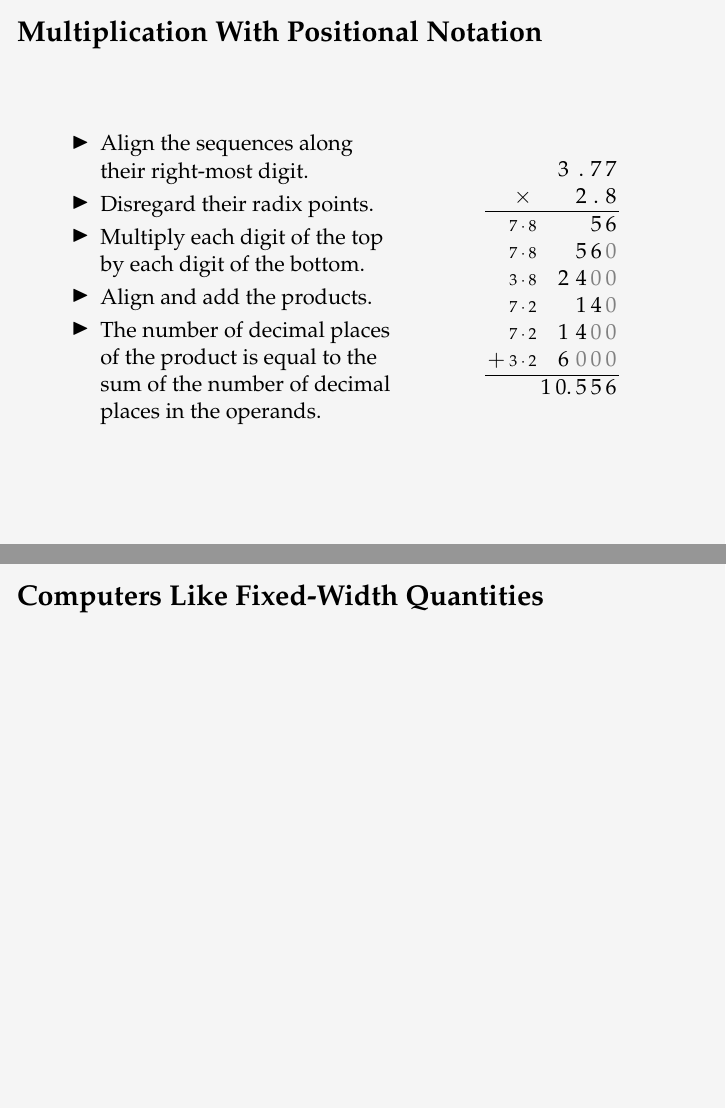
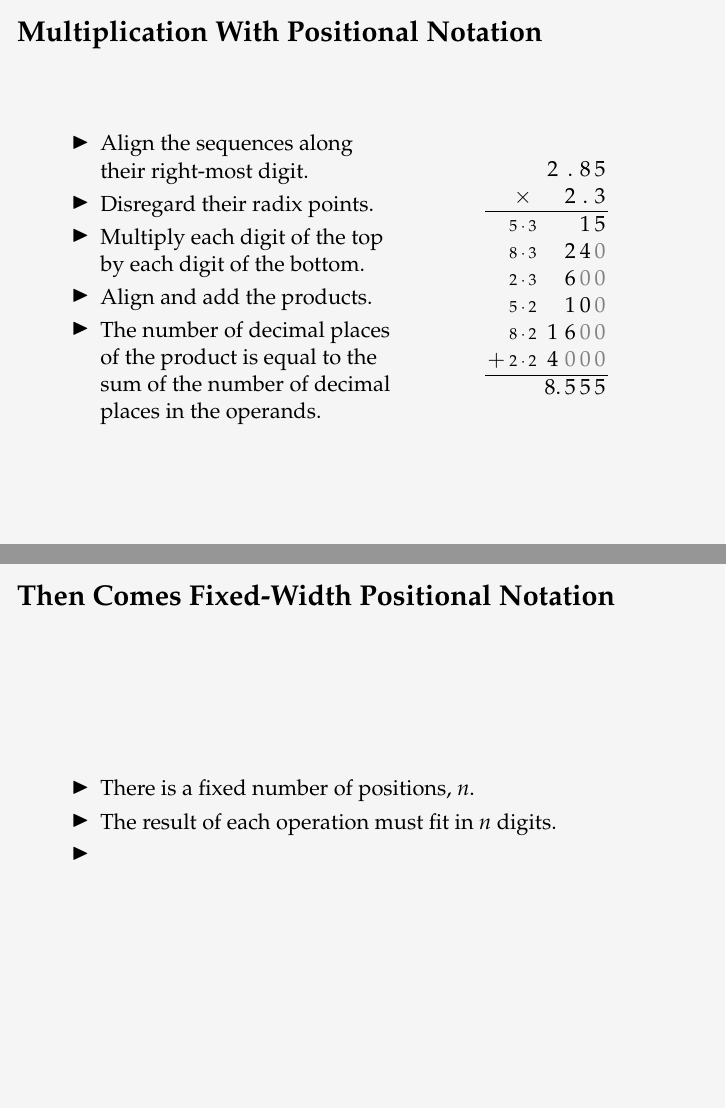
Before and after one commit to oleks/IUP-2017-09, LaTeX slides (lecture/master.tex, which reads lecture/fixed-width.tex, lecture/positional-notation.tex): pages 10 and 11 of 16, joined at a grey line. Compiled offline with pdfLaTeX.

Commit message:
Working on the slides

```diff
--- a/lecture/fixed-width.tex
+++ b/lecture/fixed-width.tex
@@ -1,5 +1,15 @@
 \begin{frame}
 
-\frametitle{Computers Like Fixed-Width Quantities}
+\frametitle{Then Comes Fixed-Width Positional Notation}
+
+\begin{itemize}
+
+\item There is a fixed number of positions, $n$.
+
+\item The result of each operation must fit in $n$ digits.
+
+\item
+
+\end{itemize}
 
 \end{frame}
--- a/lecture/positional-notation.tex
+++ b/lecture/positional-notation.tex
@@ -169,16 +169,16 @@ the number of decimal \\ places in the operands.
 
 {\setlength{\tabcolsep}{1pt}
 \begin{tabular}{ccccccc}
-&          && $3$ & $.$ & $7$ & $7$  \\
-&$\times$  && &   $2$ & $.$ & $8$  \\ \hline
-&{\scriptsize $7\cdot 8$} && & & $5$ & $6$ \\
-&{\scriptsize $7\cdot 8$} && & $5$ & $6$ & ${\color{gray}0}$ \\
-&{\scriptsize $3\cdot 8$} && $2$ & $4$ & ${\color{gray}0}$ & ${\color{gray}0}$ \\
-&{\scriptsize $7\cdot 2$} && & $1$ & $4$ & ${\color{gray}0}$ \\\
-&{\scriptsize $7\cdot 2$} && $1$ & $4$ & ${\color{gray}0}$ & ${\color{gray}0}$ \\
-$+$ &{\scriptsize $3\cdot 2$} && $6$ & ${\color{gray}0}$ & ${\color{gray}0}$ & ${\color{gray}0}$ \\
+&          && $2$ & $.$ & $8$ & $5$  \\
+&$\times$  && &   $2$ & $.$ & $3$  \\ \hline
+&{\scriptsize $5\cdot 3$} && & & $1$ & $5$ \\
+&{\scriptsize $8\cdot 3$} && & $2$ & $4$ & ${\color{gray}0}$ \\
+&{\scriptsize $2\cdot 3$} && & $6$ & ${\color{gray}0}$ & ${\color{gray}0}$ \\
+&{\scriptsize $5\cdot 2$} && & $1$ & $0$ & ${\color{gray}0}$ \\\
+&{\scriptsize $8\cdot 2$} && $1$ & $6$ & ${\color{gray}0}$ & ${\color{gray}0}$ \\
+$+$ &{\scriptsize $2\cdot 2$} && $4$ & ${\color{gray}0}$ & ${\color{gray}0}$ & ${\color{gray}0}$ \\
 \hline
-&& $1$ & $0.$ & $5$ & $5$ & $6$
+&& & $8.$ & $5$ & $5$ & $5$
 \end{tabular}
 }
 
```
